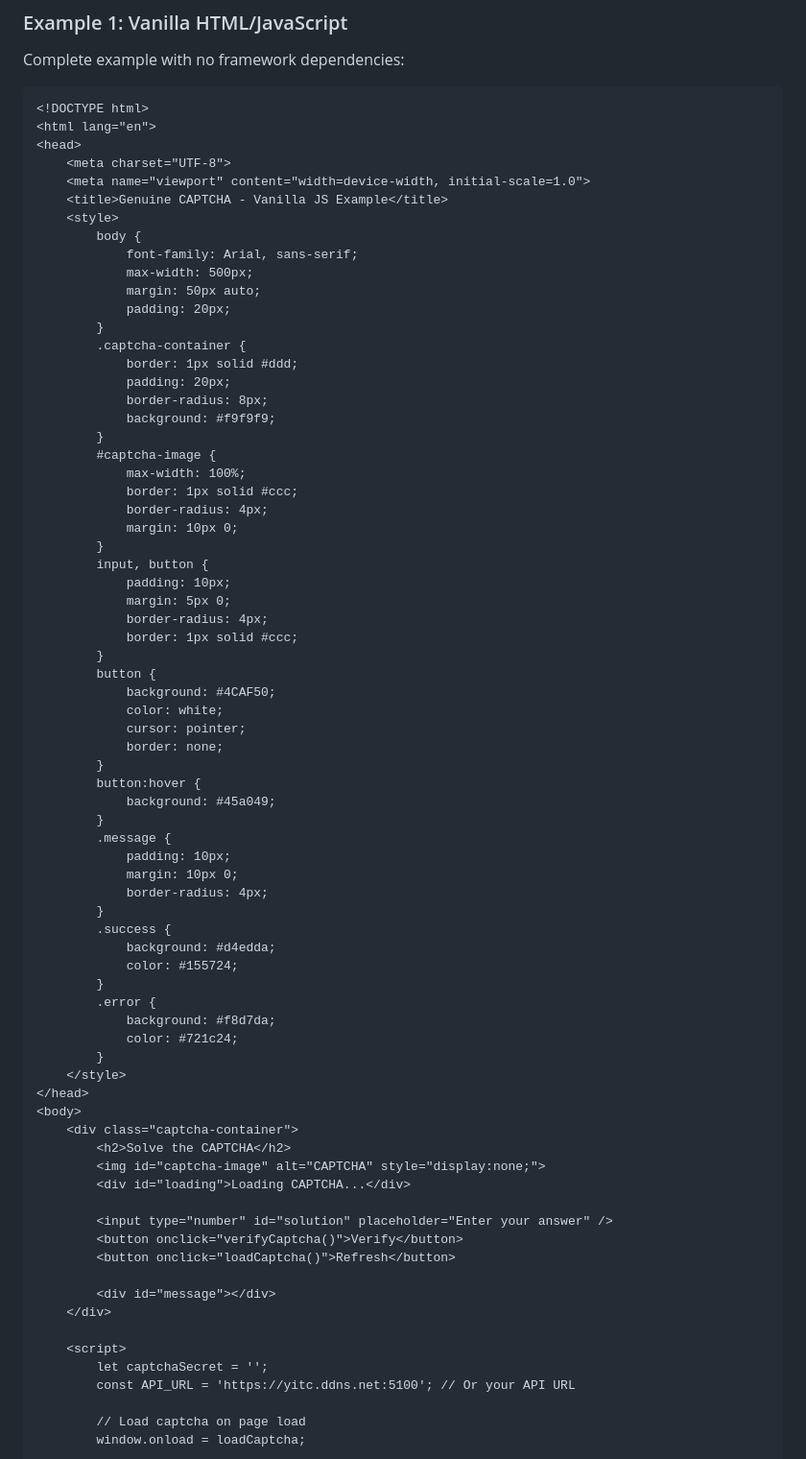
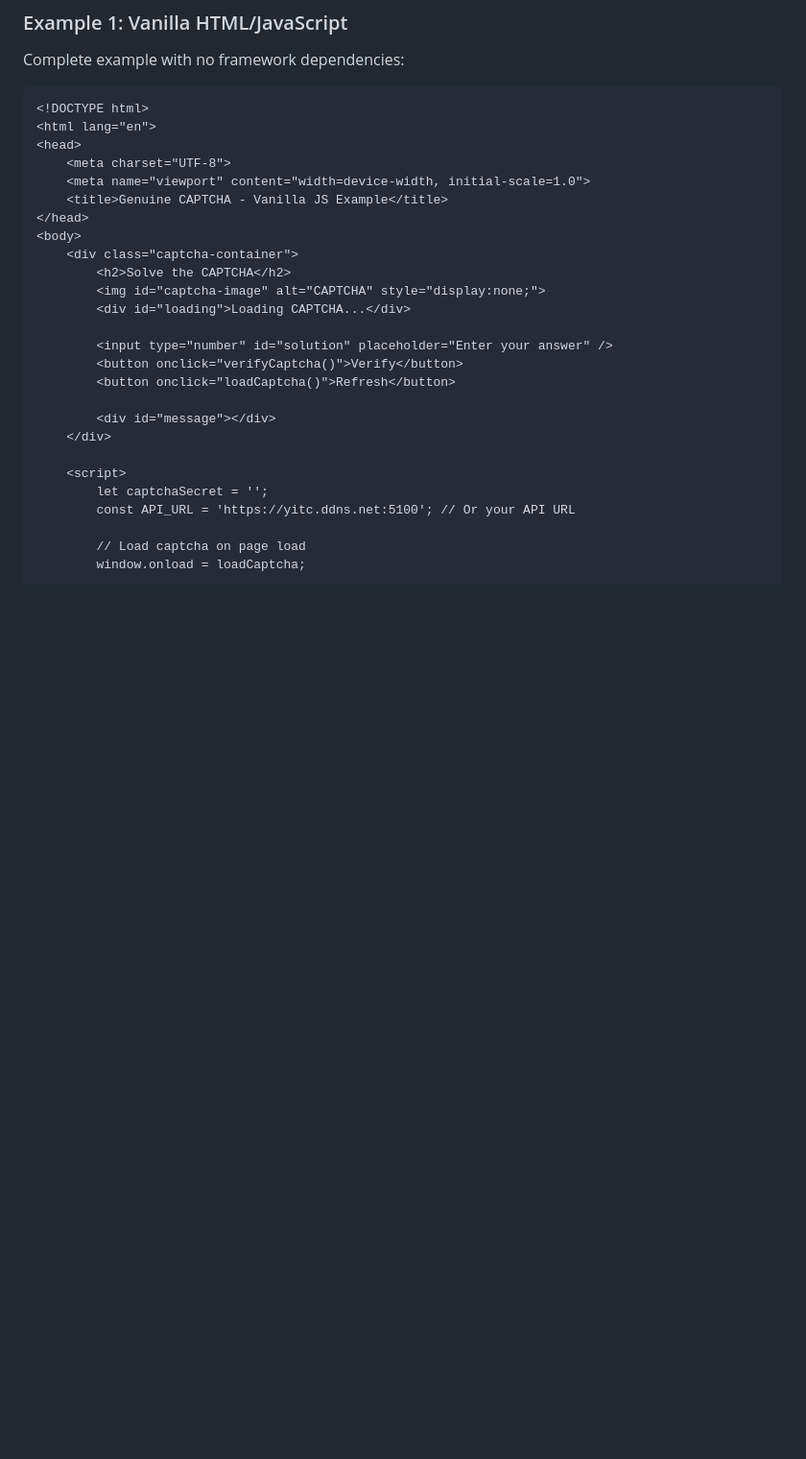
Before and after one commit to cryptNG/genuine-captcha, a Markdown page: README.md, the part around the change. Shown: that part at 96% size. GitHub-like rendering; blank space fills up the shorter version.

```diff
--- a/README.md
+++ b/README.md
@@ -179,54 +179,6 @@ Complete example with no framework dependencies:
     <meta charset="UTF-8">
     <meta name="viewport" content="width=device-width, initial-scale=1.0">
     <title>Genuine CAPTCHA - Vanilla JS Example</title>
-    <style>
-        body {
-            font-family: Arial, sans-serif;
-            max-width: 500px;
-            margin: 50px auto;
-            padding: 20px;
-        }
-        .captcha-container {
-            border: 1px solid #ddd;
-            padding: 20px;
-            border-radius: 8px;
-            background: #f9f9f9;
-        }
-        #captcha-image {
-            max-width: 100%;
-            border: 1px solid #ccc;
-            border-radius: 4px;
-            margin: 10px 0;
-        }
-        input, button {
-            padding: 10px;
-            margin: 5px 0;
-            border-radius: 4px;
-            border: 1px solid #ccc;
-        }
-        button {
-            background: #4CAF50;
-            color: white;
-            cursor: pointer;
-            border: none;
-        }
-        button:hover {
-            background: #45a049;
-        }
-        .message {
-            padding: 10px;
-            margin: 10px 0;
-            border-radius: 4px;
-        }
-        .success {
-            background: #d4edda;
-            color: #155724;
-        }
-        .error {
-            background: #f8d7da;
-            color: #721c24;
-        }
-    </style>
 </head>
 <body>
     <div class="captcha-container">
```
